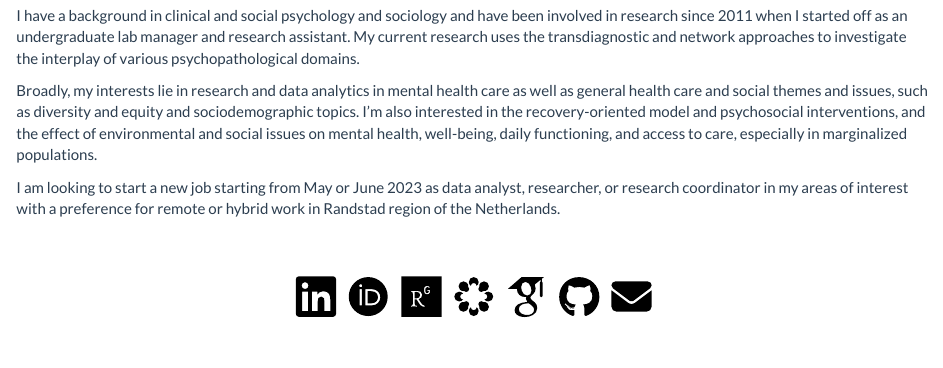
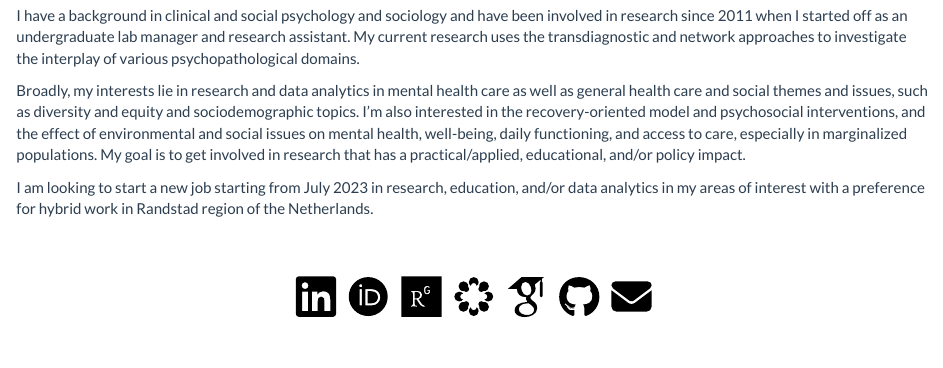
Before and after one commit to uchavezbaldini/uchavezbaldini.github.io, an R Markdown document (index.Rmd): the page in a window 1100 px wide, from 220 px down. Rendered offline with R 4.5, knitr and Pandoc, with nearby package versions.

Commit message:
Update index.Rmd

```diff
--- a/index.Rmd
+++ b/index.Rmd
@@ -12,9 +12,9 @@ Welcome! Here you can find information about me. Currently, I'm a PhD candidate
 
 I have a background in clinical and social psychology and sociology and have been involved in research since 2011 when I started off as an undergraduate lab manager and research assistant. My current research uses the transdiagnostic and network approaches to investigate the interplay of various psychopathological domains.
 
-Broadly, my interests lie in research and data analytics in mental health care as well as general health care and social themes and issues, such as diversity and equity and sociodemographic topics. I'm also interested in the recovery-oriented model and psychosocial interventions, and the effect of environmental and social issues on mental health, well-being, daily functioning, and access to care, especially in marginalized populations.
+Broadly, my interests lie in research and data analytics in mental health care as well as general health care and social themes and issues, such as diversity and equity and sociodemographic topics. I'm also interested in the recovery-oriented model and psychosocial interventions, and the effect of environmental and social issues on mental health, well-being, daily functioning, and access to care, especially in marginalized populations. My goal is to get involved in research that has a practical/applied, educational, and/or policy impact.
 
-I am looking to start a new job starting from May or June 2023 as data analyst, researcher, or research coordinator in my areas of interest with a preference for remote or hybrid work in Randstad region of the Netherlands.
+I am looking to start a new job starting from July 2023 in research, education, and/or data analytics in my areas of interest with a preference for hybrid work in Randstad region of the Netherlands.
 
 </p>
 
```
